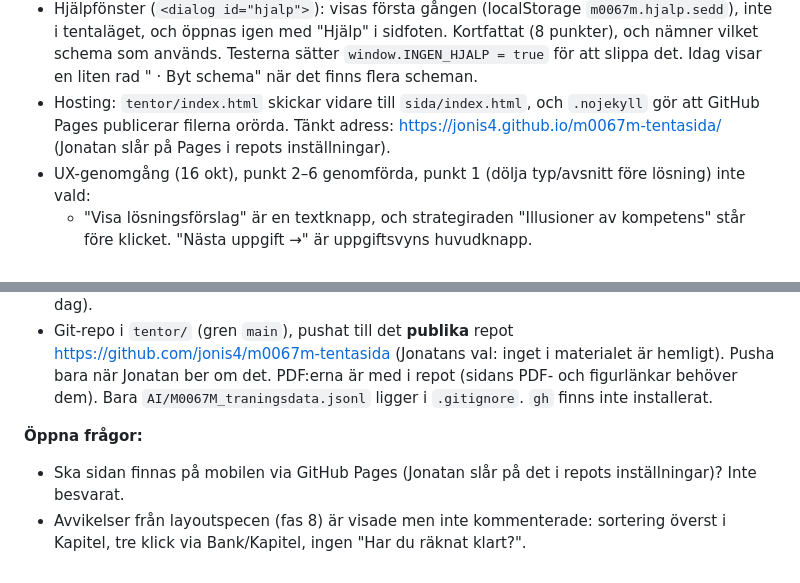
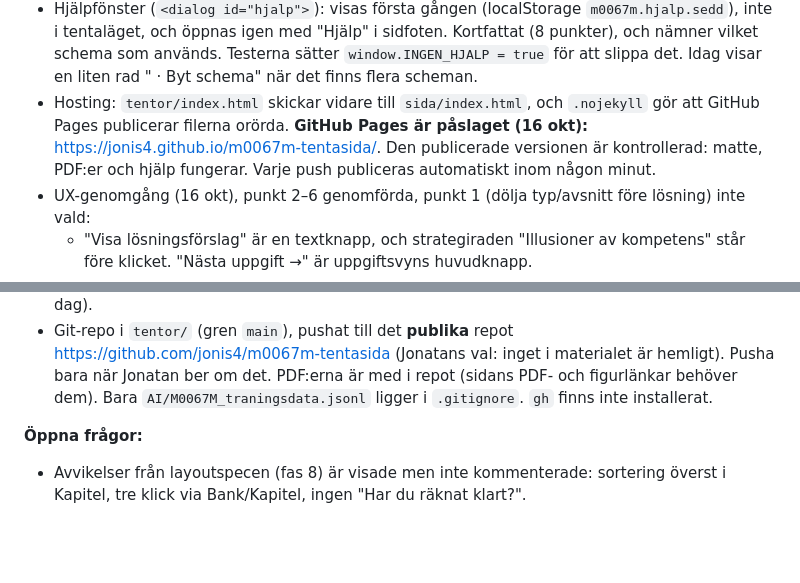
Before and after one commit to jonis4/m0067m-tentasida, a Markdown page: AI/CLAUDE.md, 2 parts joined by grey strips. Rendered like a GitHub page; blank space fills up the shorter version.

Commit message:
CLAUDE.md: GitHub Pages är påslaget
Co-Authored-By: Claude Opus 5.5 <noreply@anthropic.com>

```diff
--- a/AI/CLAUDE.md
+++ b/AI/CLAUDE.md
@@ -295,7 +295,7 @@ Varje fas har ett mål, vad som ska göras och **klart när**. Ordningen följer
 - Efter fas 8: sidfoten är en enda rad, "Strategi · Inställningar". Där visas bara det som kräver handling (sparfil behöver klick eller har fel, localStorage blockerat). Status-backup, sparfil, schema, tema och strategirader ligger på `#/installningar`. Detta löser också "Status x av 81"-frågan.
 - "Kopiera uppgiften" (även tangent K) under uppgiftstexten kopierar kurs, källa, typ, avsnitt och uppgiften ordagrant med LaTeX, för att klistra in i en AI. Är lösningen öppnad heter knappen "Kopiera uppgift och lösning" och tar med lösningen. Knappen finns inte under tentan, men i genomgången.
 - Hjälpfönster (`<dialog id="hjalp">`): visas första gången (localStorage `m0067m.hjalp.sedd`), inte i tentaläget, och öppnas igen med "Hjälp" i sidfoten. Kortfattat (8 punkter), och nämner vilket schema som används. Testerna sätter `window.INGEN_HJALP = true` för att slippa det. Idag visar en liten rad "<schemanamn> · Byt schema" när det finns flera scheman.
-- Hosting: `tentor/index.html` skickar vidare till `sida/index.html`, och `.nojekyll` gör att GitHub Pages publicerar filerna orörda. Tänkt adress: https://jonis4.github.io/m0067m-tentasida/ (Jonatan slår på Pages i repots inställningar).
+- Hosting: `tentor/index.html` skickar vidare till `sida/index.html`, och `.nojekyll` gör att GitHub Pages publicerar filerna orörda. **GitHub Pages är påslaget (16 okt):** https://jonis4.github.io/m0067m-tentasida/. Den publicerade versionen är kontrollerad: matte, PDF:er och hjälp fungerar. Varje push publiceras automatiskt inom någon minut.
 - UX-genomgång (16 okt), punkt 2–6 genomförda, punkt 1 (dölja typ/avsnitt före lösning) inte vald:
   - "Visa lösningsförslag" är en textknapp, och strategiraden "Illusioner av kompetens" står före klicket. "Nästa uppgift →" är uppgiftsvyns huvudknapp.
   - Idag: bara nästa ogjorda pass (på dagens datum) får den stora Starta-knappen. Andra pass får länken "Starta →", och klara pass visar "Klart · x/x gjorda" och tonas ner. Repetera får den stora knappen bara när dagens pass är klara.
@@ -307,5 +307,4 @@ Varje fas har ett mål, vad som ska göras och **klart när**. Ordningen följer
 - Git-repo i `tentor/` (gren `main`), pushat till det **publika** repot https://github.com/jonis4/m0067m-tentasida (Jonatans val: inget i materialet är hemligt). Pusha bara när Jonatan ber om det. PDF:erna är med i repot (sidans PDF- och figurlänkar behöver dem). Bara `AI/M0067M_traningsdata.jsonl` ligger i `.gitignore`. `gh` finns inte installerat.
 
 **Öppna frågor:**
-- Ska sidan finnas på mobilen via GitHub Pages (Jonatan slår på det i repots inställningar)? Inte besvarat.
 - Avvikelser från layoutspecen (fas 8) är visade men inte kommenterade: sortering överst i Kapitel, tre klick via Bank/Kapitel, ingen "Har du räknat klart?".
```
